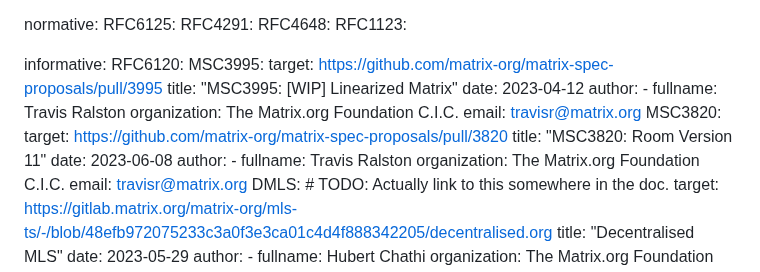
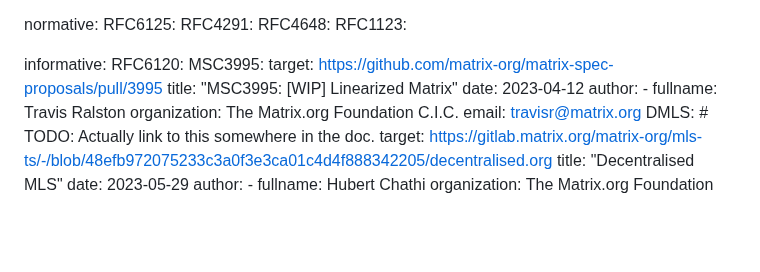
Before and after one commit to turt2live/ietf-mimi-linearized-matrix, a Markdown page: draft-ralston-mimi-linearized-matrix.md, the part around the change. Drawn GitHub-style; blank space fills up the shorter version.

Commit message:
Remove unused reference

```diff
--- a/draft-ralston-mimi-linearized-matrix.md
+++ b/draft-ralston-mimi-linearized-matrix.md
@@ -47,14 +47,6 @@ informative:
     target: https://github.com/matrix-org/matrix-spec-proposals/pull/3995
     title: "MSC3995: [WIP] Linearized Matrix"
     date: 2023-04-12
-    author:
-       - fullname: Travis Ralston
-         organization: The Matrix.org Foundation C.I.C.
-         email: travisr@matrix.org
-  MSC3820:
-    target: https://github.com/matrix-org/matrix-spec-proposals/pull/3820
-    title: "MSC3820: Room Version 11"
-    date: 2023-06-08
     author:
        - fullname: Travis Ralston
          organization: The Matrix.org Foundation C.I.C.
```
